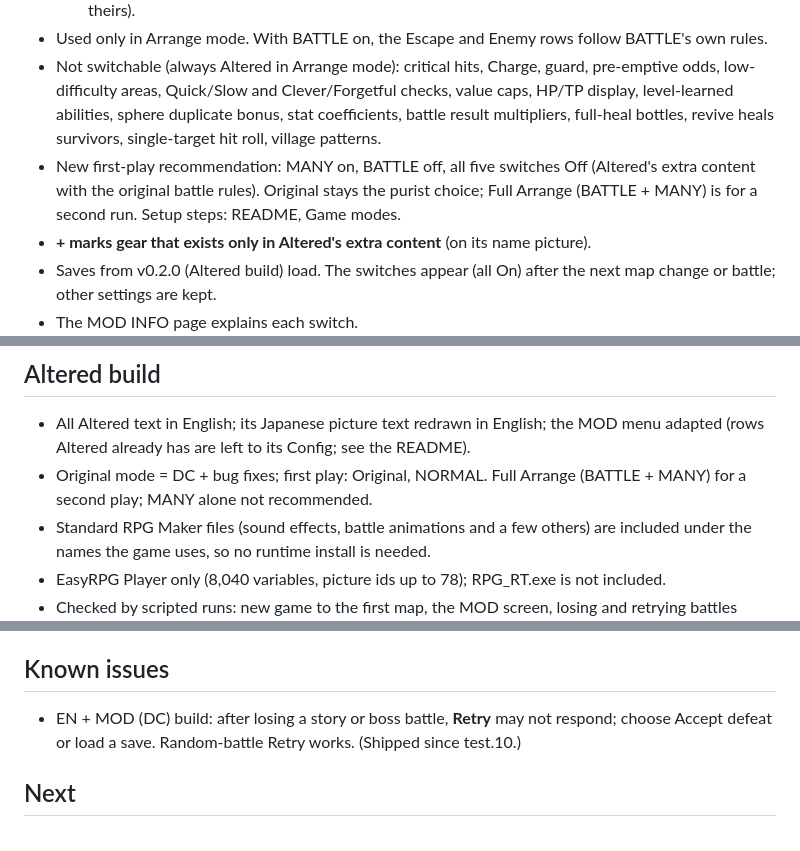
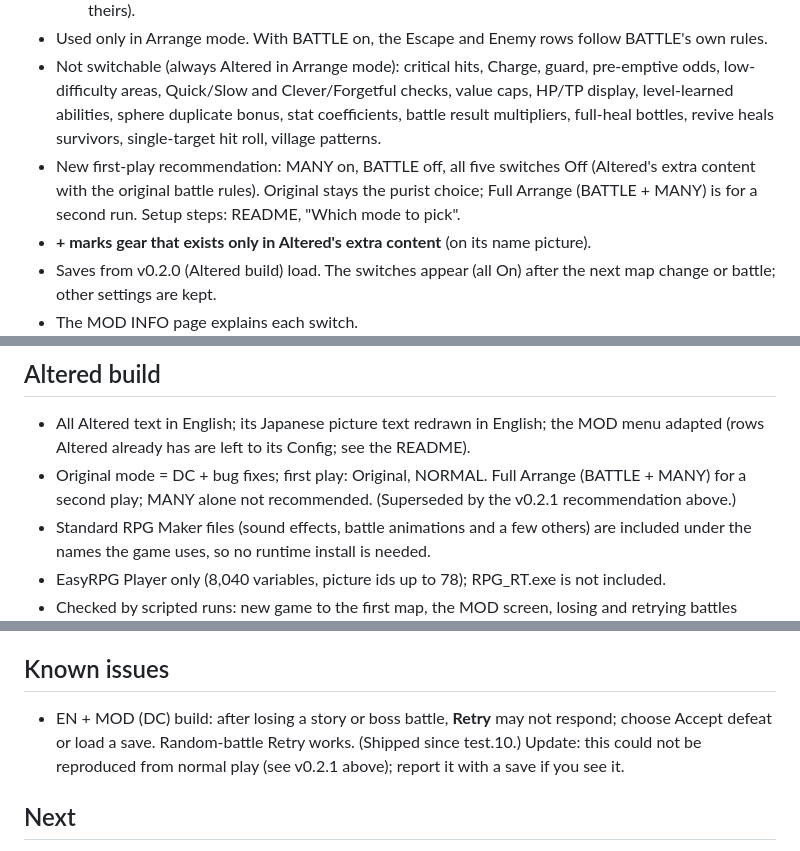
Before and after one commit to Nostramadeus/seraphic-blue-mod, a Markdown page: RELEASE-NOTES.md, 3 parts joined by grey strips. Drawn GitHub-style.

```diff
--- a/RELEASE-NOTES.md
+++ b/RELEASE-NOTES.md
@@ -15,7 +15,7 @@
   - Enemy stats and resistances. Off: the original enemy data (enemies that are new in Altered keep theirs).
 - Used only in Arrange mode. With BATTLE on, the Escape and Enemy rows follow BATTLE's own rules.
 - Not switchable (always Altered in Arrange mode): critical hits, Charge, guard, pre-emptive odds, low-difficulty areas, Quick/Slow and Clever/Forgetful checks, value caps, HP/TP display, level-learned abilities, sphere duplicate bonus, stat coefficients, battle result multipliers, full-heal bottles, revive heals survivors, single-target hit roll, village patterns.
-- New first-play recommendation: MANY on, BATTLE off, all five switches Off (Altered's extra content with the original battle rules). Original stays the purist choice; Full Arrange (BATTLE + MANY) is for a second run. Setup steps: README, Game modes.
+- New first-play recommendation: MANY on, BATTLE off, all five switches Off (Altered's extra content with the original battle rules). Original stays the purist choice; Full Arrange (BATTLE + MANY) is for a second run. Setup steps: README, "Which mode to pick".
 - **+ marks gear that exists only in Altered's extra content** (on its name picture).
 - Saves from v0.2.0 (Altered build) load. The switches appear (all On) after the next map change or battle; other settings are kept.
 - The MOD INFO page explains each switch.
@@ -39,7 +39,7 @@
 ## Altered build
 
 - All Altered text in English; its Japanese picture text redrawn in English; the MOD menu adapted (rows Altered already has are left to its Config; see the README).
-- Original mode = DC + bug fixes; first play: Original, NORMAL. Full Arrange (BATTLE + MANY) for a second play; MANY alone not recommended.
+- Original mode = DC + bug fixes; first play: Original, NORMAL. Full Arrange (BATTLE + MANY) for a second play; MANY alone not recommended. (Superseded by the v0.2.1 recommendation above.)
 - Standard RPG Maker files (sound effects, battle animations and a few others) are included under the names the game uses, so no runtime install is needed.
 - EasyRPG Player only (8,040 variables, picture ids up to 78); RPG_RT.exe is not included.
 - Checked by scripted runs: new game to the first map, the MOD screen, losing and retrying battles many times and then winning (Original and Arrange; items, money and MOD settings unchanged, Arrange item-limit items given back), the return-to-world-map cheat. Not a full playthrough.
@@ -53,7 +53,7 @@
 
 ## Known issues
 
-- EN + MOD (DC) build: after losing a story or boss battle, **Retry** may not respond; choose Accept defeat or load a save. Random-battle Retry works. (Shipped since test.10.)
+- EN + MOD (DC) build: after losing a story or boss battle, **Retry** may not respond; choose Accept defeat or load a save. Random-battle Retry works. (Shipped since test.10.) Update: this could not be reproduced from normal play (see v0.2.1 above); report it with a save if you see it.
 
 ## Next
 
```
Also changed, not shown: CHANGELOG.md (+1 -1 lines), README.md (+26 -11 lines), docs/images/arrange-config-panel.png (added), docs/images/arrange-switches-off.png (added), 3 other files.
